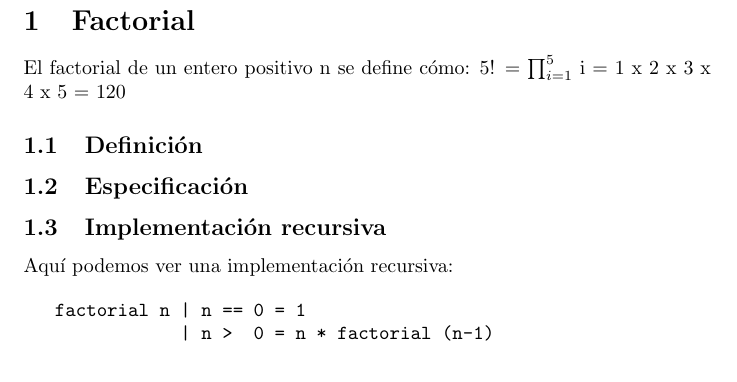
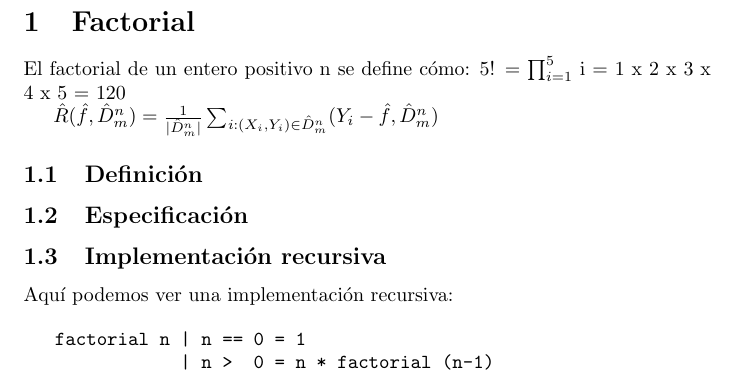
Before and after one commit to EchuCompa/repo-taller-algo1, a LaTeX document (Ejemplo1_Factorial.tex): part of the page, cut so that both start at the same text. Compiled offline with pdfLaTeX; a LaTeX package or settings file that is missing is left out.

Commit message:
Cambio de fórmula

```diff
--- a/Ejemplo1_Factorial.tex
+++ b/Ejemplo1_Factorial.tex
@@ -11,6 +11,7 @@ El factorial de un entero positivo n se define cómo: 5! = $\prod_{i=1}^{5}$ i =
 
 %parrafo 2
 
+$\hat{R}(\hat{f}, \hat{D}_m^n ) = \frac{1}{|\hat{D}_m^n|} \sum_{i:(X_i, Y_i) \in \hat{D}_m^n }^{} (Y_i - \hat{f}, \hat{D}_m^n) $
 
 \subsection{Definición}
 
```
